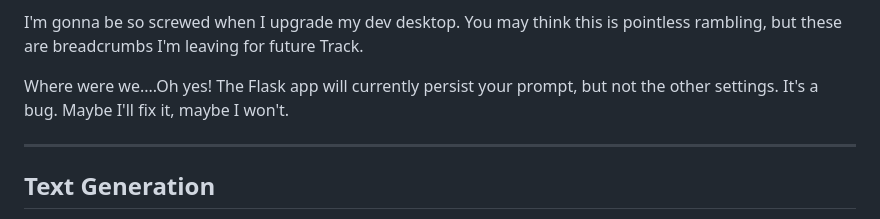
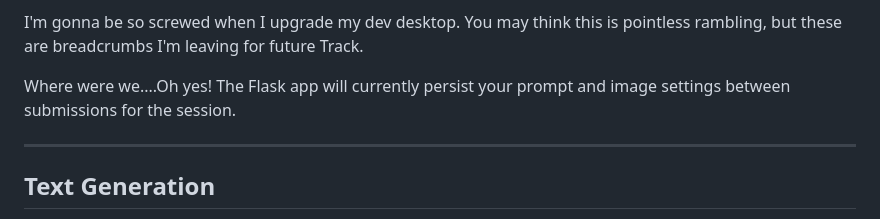
Before and after one commit to trackzero/openai, a Markdown page: README.md, the part around the change. Rendered like a GitHub page.

```diff
--- a/README.md
+++ b/README.md
@@ -33,7 +33,7 @@ I was actually surprised when docker didn't build locally. I muddled through hal
 
 I'm gonna be so screwed when I upgrade my dev desktop. You may think this is pointless rambling, but these are breadcrumbs I'm leaving for future Track.
 
-Where were we....Oh yes! The Flask app will currently persist your prompt, but not the other settings. It's a bug. Maybe I'll fix it, maybe I won't.
+Where were we....Oh yes! The Flask app will currently persist your prompt and image settings between submissions for the session.
 
 ----
 ## Text Generation
```
